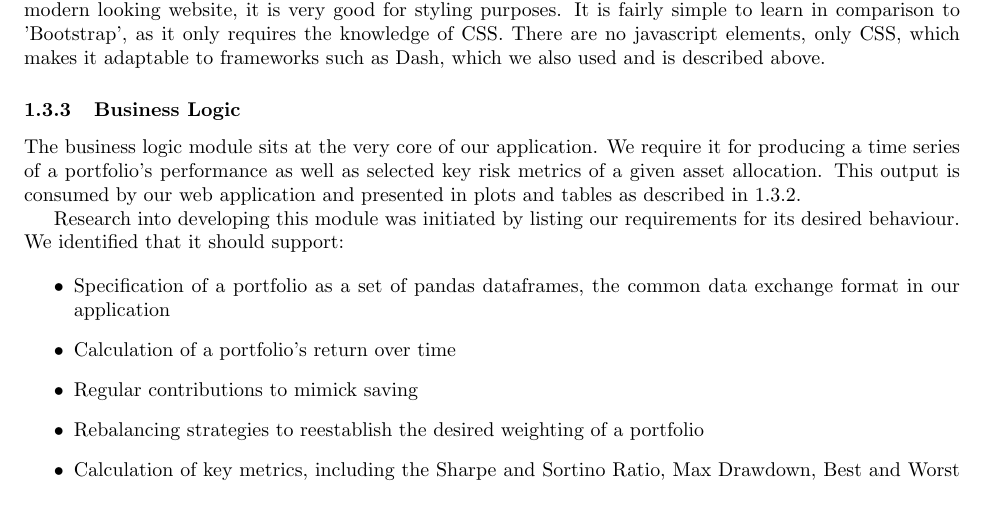
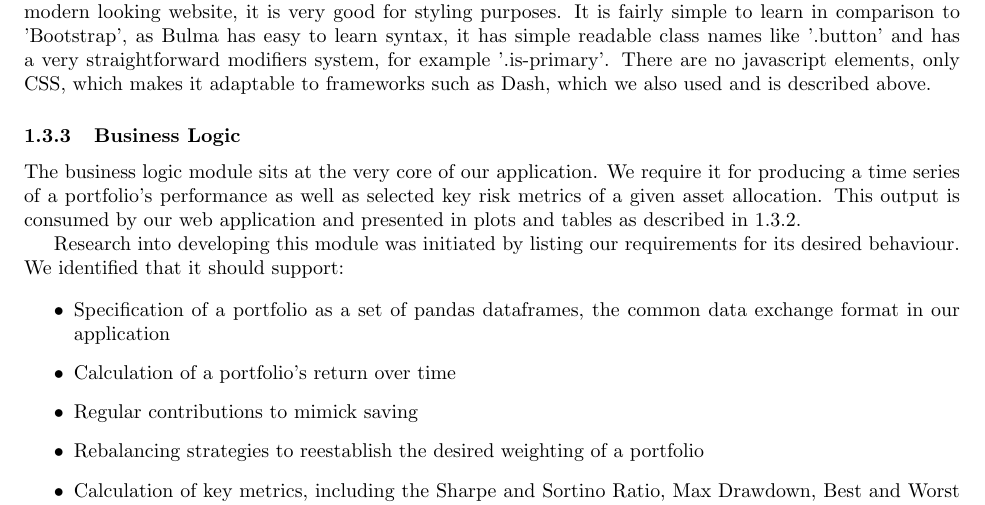
Before and after one commit to Veluga/Thalia-Backtesting-Tool, a LaTeX document (Report/05Coding/coding.tex): part of page 4 of 10, cut so that both start at the same text. Compiled offline with pdfLaTeX; a LaTeX package or settings file that is missing is left out.

Commit message:
Update coding.tex

```diff
--- a/Report/05Coding/coding.tex
+++ b/Report/05Coding/coding.tex
@@ -114,7 +114,7 @@ https://coderseye.com/django-vs-flask
 \label{GUI}
 We decided to use 'Dash' as our framework for building our web application. Since Dash is a pure Python framework and one team member was already familiar with it, it was our clear option for building our application. Dash is basically a wrapper for 'React' components \cite{react}, therefore we could create the dashboard with just Python, which the entire team is familiar with, rather than learn Javascript. Dash is very good for applications that require data visualisation, modelling, analysis \cite{dash} which is precisely what is needed for our portfolio backtesting software. Dash allows to create reactive single page apps, meaning that with the use of tables, drop-down menus, etc. the app is updated instantly. This is done with the use of 'callbacks', which whenever an input changes, the AJAX call gets made, and the output value is updated automatically. \cite{callbacks}. With the use of the 'Dash HTML components' library there is no need to write HTML for the dashboard, since the layout can be composed using Python, that generates HTML content. Dash uses the Flask web framework, which makes it fairly simple to embed a Dash app at a specific route of an existing Flask app \cite{flask-dash}, the framework also handles most of the communications between the front-end and back-end.
 
-The User-Interface is made with the use of 'Bulma', which is an open-source CSS framework \cite{bulma}. Bulma is ideal for creating responsive elements, it automatically adapts the website to different screen sizes \cite{responsiveness_2020}. It is also compatible with various web browsers. Another advantage of Bulma is that we could create a very modern looking website, it is very good for styling purposes. It is fairly simple to learn in comparison to 'Bootstrap', as it only requires the knowledge of CSS. There are no javascript elements, only CSS, which makes it adaptable to frameworks such as Dash, which we also used and is described above.
+The User-Interface is made with the use of 'Bulma', which is an open-source CSS framework \cite{bulma}. Bulma is ideal for creating responsive elements, it automatically adapts the website to different screen sizes \cite{responsiveness_2020}. It is also compatible with various web browsers. Another advantage of Bulma is that we could create a very modern looking website, it is very good for styling purposes. It is fairly simple to learn in comparison to 'Bootstrap', as Bulma has easy to learn syntax, it has simple readable class names like '.button' and has a very straightforward modifiers system, for example '.is-primary'. There are no javascript elements, only CSS, which makes it adaptable to frameworks such as Dash, which we also used and is described above.
 
 
 \subsubsection{Business Logic}
```
